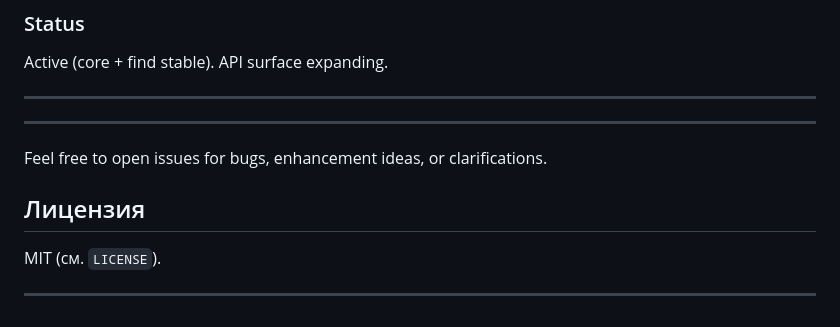
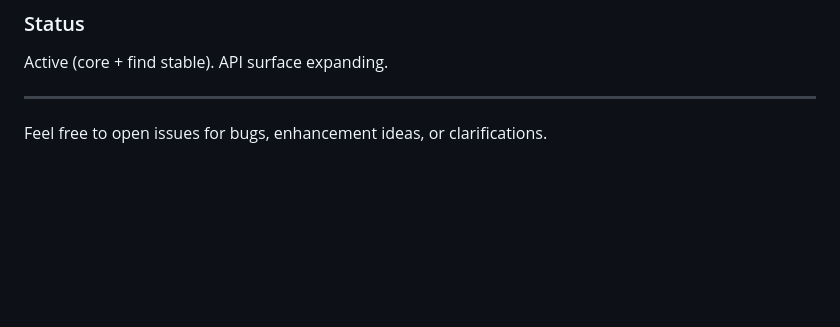
Before and after one commit to SadFrozz/reaper_webview, a Markdown page: README.md, the part around one of its changes. Rendered like a GitHub page; blank space fills up the shorter version.

Commit message:
fix readme md

```diff
--- a/README.md
+++ b/README.md
@@ -233,11 +230,5 @@ MIT (see `LICENSE`). Third‑party components keep original licenses.
 Active (core + find stable). API surface expanding.
 
 ---
----
 
 Feel free to open issues for bugs, enhancement ideas, or clarifications.
-
-## Лицензия
-MIT (см. `LICENSE`).
-
----
```
Also changed, not shown: other parts of README.md (+0 -3 lines).
